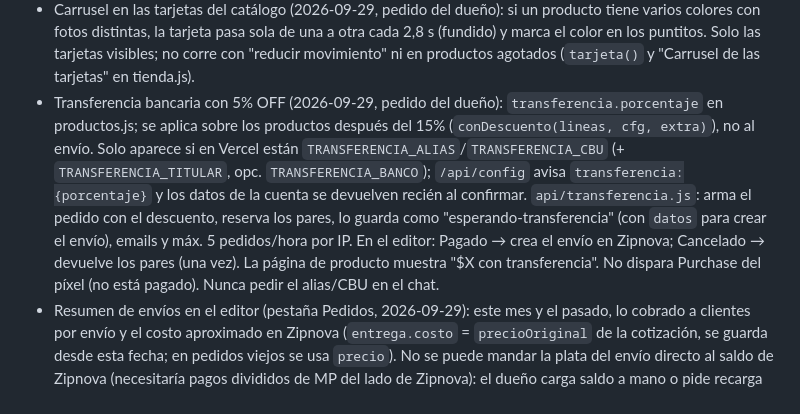
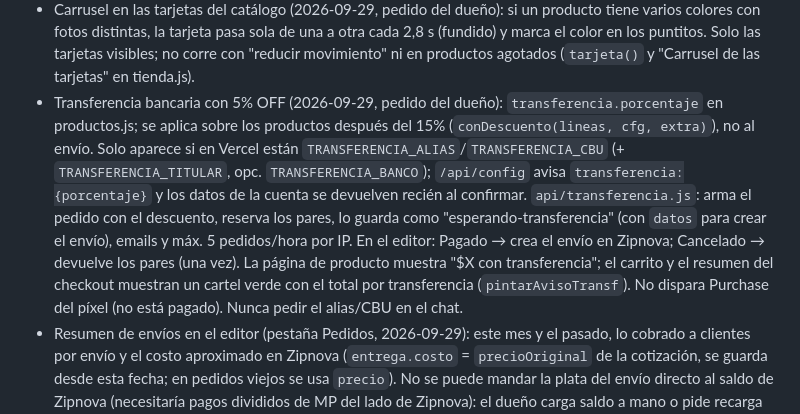
Before and after one commit to tinchoteee/todo20, a Markdown page: CLAUDE.md, the part around the change. GitHub-like rendering.

Commit message:
Notas: aviso de transferencia

```diff
--- a/CLAUDE.md
+++ b/CLAUDE.md
@@ -43,7 +43,7 @@ No hay Node ni Python en las computadoras. `.claude/launch.json` → "tienda" le
 - Bota caña fruncida (id 4): 2026-09-29 se borró el color Marrón (y su foto) y se agregó Camel con foto real, a $40.000 como el resto. Después, fotos reales de Blanco (reemplazó la anterior), Negro (se neutralizó el reflejo naranja de la caja) y Bordó.
 - Pares por talle (2026-09-29): en el editor, cuadradito debajo de cada talle con la cantidad de pares. Se guarda aparte en el hash de Redis `nacireina:pares` ("id|color|talle" → n; sin clave = no se lleva la cuenta). `/api/stock` los manda como `pares`; `aplicarAjustes` marca agotado el talle con 0 y expone `paresDe`. Cada pago aprobado descuenta en `_procesar.js` (EVAL atómico, nunca baja de 0; una vez por pago) y el email de la venta muestra cuánto quedó. `lineasDelPedido` no deja comprar más de los que hay; la tienda limita el carrito y avisa "¡Queda el último par!" (≤3). El editor manda solo los talles que cambiaron (no pisa ventas). Cancelaciones/devoluciones: se repone a mano.
 - Carrusel en las tarjetas del catálogo (2026-09-29, pedido del dueño): si un producto tiene varios colores con fotos distintas, la tarjeta pasa sola de una a otra cada 2,8 s (fundido) y marca el color en los puntitos. Solo las tarjetas visibles; no corre con "reducir movimiento" ni en productos agotados (`tarjeta()` y "Carrusel de las tarjetas" en tienda.js).
-- Transferencia bancaria con 5% OFF (2026-09-29, pedido del dueño): `transferencia.porcentaje` en productos.js; se aplica sobre los productos después del 15% (`conDescuento(lineas, cfg, extra)`), no al envío. Solo aparece si en Vercel están `TRANSFERENCIA_ALIAS`/`TRANSFERENCIA_CBU` (+ `TRANSFERENCIA_TITULAR`, opc. `TRANSFERENCIA_BANCO`); `/api/config` avisa `transferencia:{porcentaje}` y los datos de la cuenta se devuelven recién al confirmar. `api/transferencia.js`: arma el pedido con el descuento, reserva los pares, lo guarda como "esperando-transferencia" (con `datos` para crear el envío), emails y máx. 5 pedidos/hora por IP. En el editor: Pagado → crea el envío en Zipnova; Cancelado → devuelve los pares (una vez). La página de producto muestra "$X con transferencia". No dispara Purchase del píxel (no está pagado). Nunca pedir el alias/CBU en el chat.
+- Transferencia bancaria con 5% OFF (2026-09-29, pedido del dueño): `transferencia.porcentaje` en productos.js; se aplica sobre los productos después del 15% (`conDescuento(lineas, cfg, extra)`), no al envío. Solo aparece si en Vercel están `TRANSFERENCIA_ALIAS`/`TRANSFERENCIA_CBU` (+ `TRANSFERENCIA_TITULAR`, opc. `TRANSFERENCIA_BANCO`); `/api/config` avisa `transferencia:{porcentaje}` y los datos de la cuenta se devuelven recién al confirmar. `api/transferencia.js`: arma el pedido con el descuento, reserva los pares, lo guarda como "esperando-transferencia" (con `datos` para crear el envío), emails y máx. 5 pedidos/hora por IP. En el editor: Pagado → crea el envío en Zipnova; Cancelado → devuelve los pares (una vez). La página de producto muestra "$X con transferencia"; el carrito y el resumen del checkout muestran un cartel verde con el total por transferencia (`pintarAvisoTransf`). No dispara Purchase del píxel (no está pagado). Nunca pedir el alias/CBU en el chat.
 - Resumen de envíos en el editor (pestaña Pedidos, 2026-09-29): este mes y el pasado, lo cobrado a clientes por envío y el costo aproximado en Zipnova (`entrega.costo` = `precioOriginal` de la cotización, se guarda desde esta fecha; en pedidos viejos se usa `precio`). No se puede mandar la plata del envío directo al saldo de Zipnova (necesitaría pagos divididos de MP del lado de Zipnova): el dueño carga saldo a mano o pide recarga automática/cuenta corriente a Zipnova.
 - Privacidad: pregunta "¿Qué hacen con mis datos?" (`#privacidad`) en el FAQ + link en el pie (Ley 25.326, Píxel de Meta y Vercel Analytics). Si se agrega otra herramienta de medición, sumarla ahí.
 - Fotos de colores (punto 5): terminado.
```
